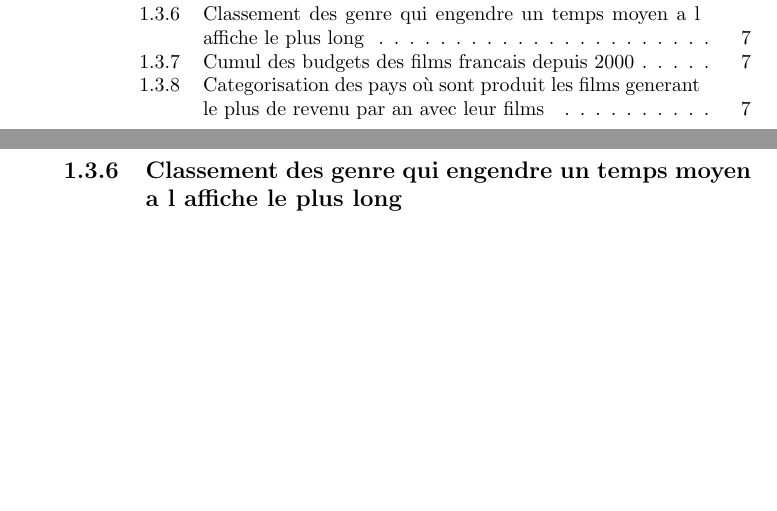
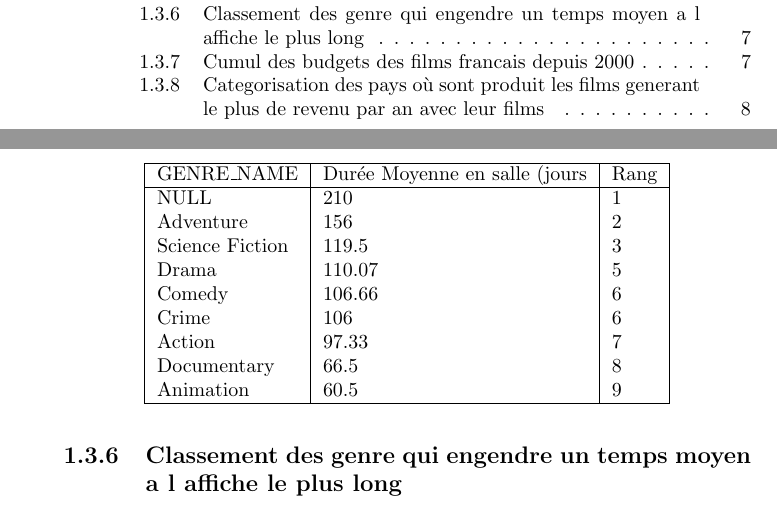
Before and after one commit to hippolyte-dubois/OLAP-MovieDatabase, a LaTeX document (Report/main.tex, which reads Report/part1.tex): two parts of pages 2 and 8 of 11, joined at a grey line, cut so that both start at the same text, the shorter picture padded with empty space. Compiled offline with pdfLaTeX.

Commit message:
latex table

```diff
--- a/Report/part1.tex
+++ b/Report/part1.tex
@@ -173,6 +173,25 @@ Animation				 60.5	       9
 9 rows selected.
 \end{lstlisting}
 
+\begin{table}[]
+	\centering
+	\begin{tabular}{| l | l | l |}
+		\hline
+		GENRE\_NAME     & Durée Moyenne en salle (jours & Rang \\
+		\hline
+		NULL            & 210                           & 1  \\
+		Adventure       & 156                           & 2 \\
+		Science Fiction & 119.5                         & 3  \\
+		Drama & 110.07 & 5 \\
+		Comedy & 106.66 & 6 \\
+		Crime & 106 & 6 \\
+		Action & 97.33 & 7 \\
+		Documentary & 66.5 & 8 \\
+		Animation & 60.5 & 9 \\
+		\hline
+	\end{tabular}
+\end{table}
+
 \subsection{Cumul des budgets des films francais depuis 2000}
 \subsubsection{Requête}
 \begin{lstlisting}
```
